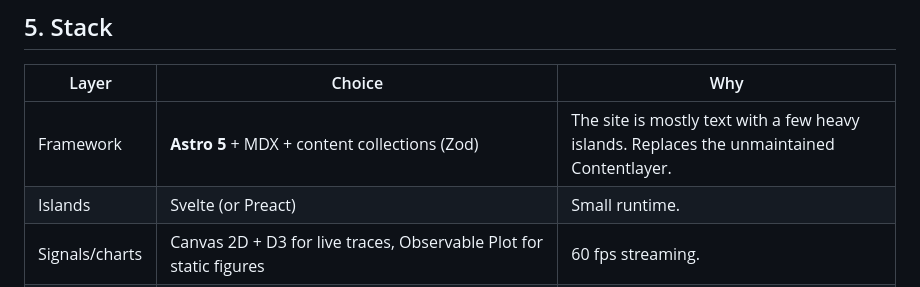
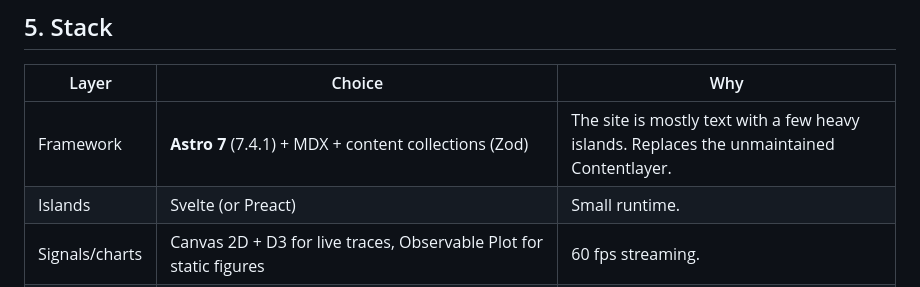
Before and after one commit to jacoppock/jacoppock.dev, a Markdown page: docs/PLAN.md, the part around the change. Drawn GitHub-style.

Commit message:
docs: plan targets Astro 7
Co-Authored-By: Claude Opus 5.5 <noreply@anthropic.com>
Claude-Session: https://claude.ai/code/session_01SP2ypr7QuwCyYzBWXg6bQF

```diff
--- a/docs/PLAN.md
+++ b/docs/PLAN.md
@@ -112,7 +112,7 @@
 
 | Layer | Choice | Why |
 |---|---|---|
-| Framework | **Astro 5** + MDX + content collections (Zod) | The site is mostly text with a few heavy islands. Replaces the unmaintained Contentlayer. |
+| Framework | **Astro 7** (7.4.1) + MDX + content collections (Zod) | The site is mostly text with a few heavy islands. Replaces the unmaintained Contentlayer. |
 | Islands | Svelte (or Preact) | Small runtime. |
 | Signals/charts | Canvas 2D + D3 for live traces, Observable Plot for static figures | 60 fps streaming. |
 | In-browser ML | ONNX Runtime Web (WebGPU → WASM) in a Web Worker | The Disc demo. Loads only on user action. |
```
